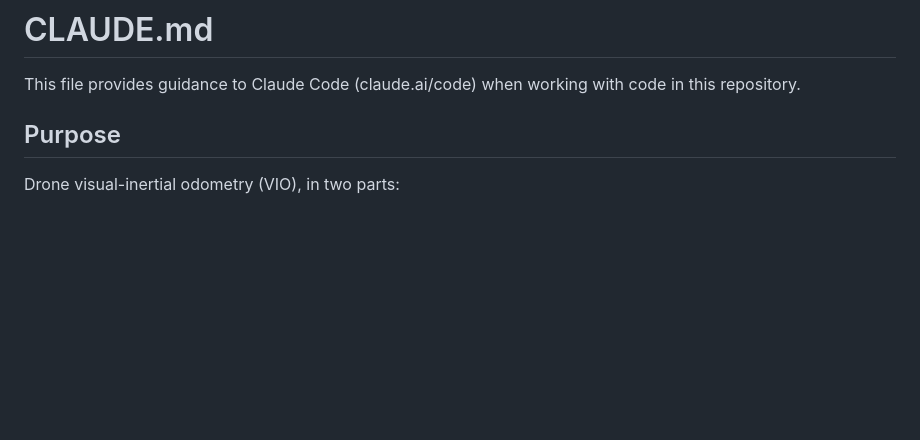
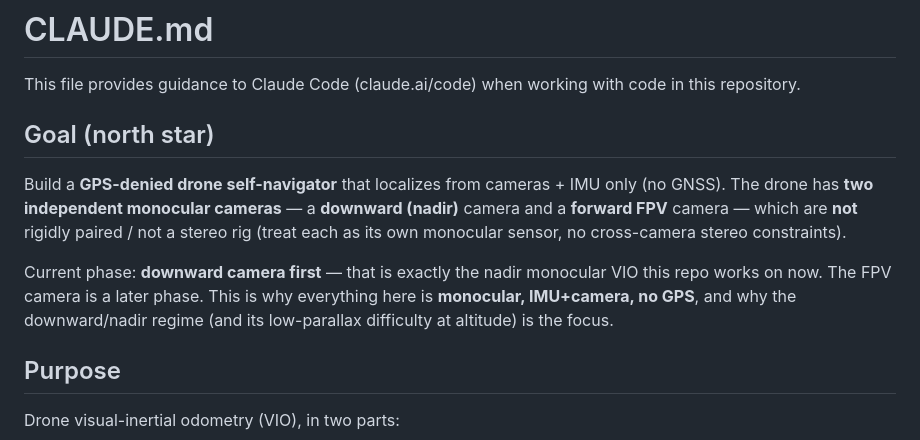
Before and after one commit to PerkiePai/drone-vio, a Markdown page: CLAUDE.md, the part around the change. GitHub-like rendering; blank space fills up the shorter version.

Commit message:
Document project goal: GPS-denied drone nav from downward + FPV mono cameras
North star is camera+IMU-only (no GPS) self-navigation using two independent
monocular cameras (downward nadir + forward FPV, not a stereo rig). Current phase
is the downward camera (the nadir monocular VIO in this repo).

Co-Authored-By: Claude Opus 4.8 <noreply@anthropic.com>

```diff
--- a/CLAUDE.md
+++ b/CLAUDE.md
@@ -1,6 +1,18 @@
 # CLAUDE.md
 
 This file provides guidance to Claude Code (claude.ai/code) when working with code in this repository.
+
+## Goal (north star)
+
+Build a **GPS-denied drone self-navigator** that localizes from cameras + IMU only
+(no GNSS). The drone has **two independent monocular cameras** — a **downward (nadir)**
+camera and a **forward FPV** camera — which are **not** rigidly paired / not a stereo
+rig (treat each as its own monocular sensor, no cross-camera stereo constraints).
+
+Current phase: **downward camera first** — that is exactly the nadir monocular VIO this
+repo works on now. The FPV camera is a later phase. This is why everything here is
+**monocular, IMU+camera, no GPS**, and why the downward/nadir regime (and its
+low-parallax difficulty at altitude) is the focus.
 
 ## Purpose
 
```
